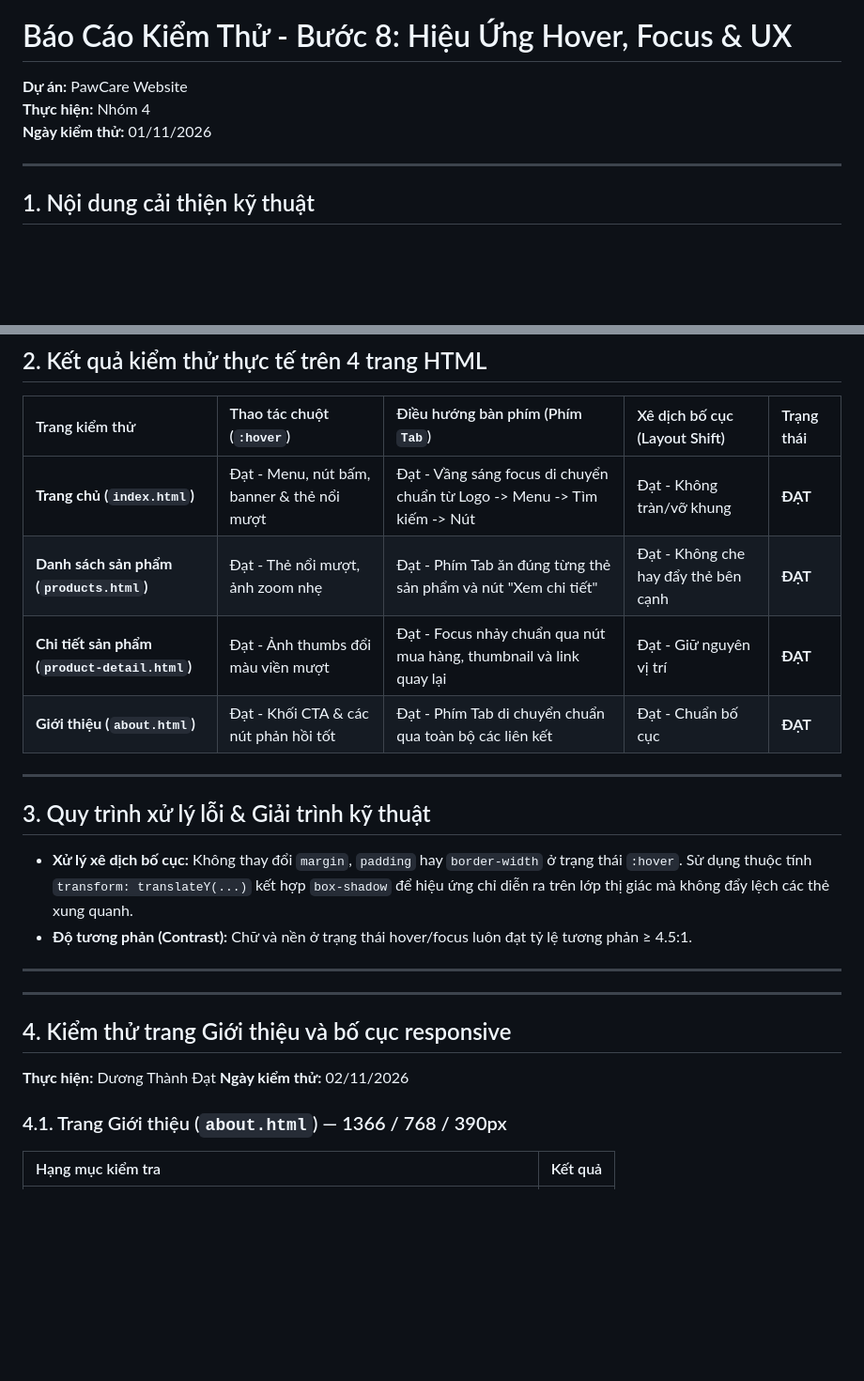
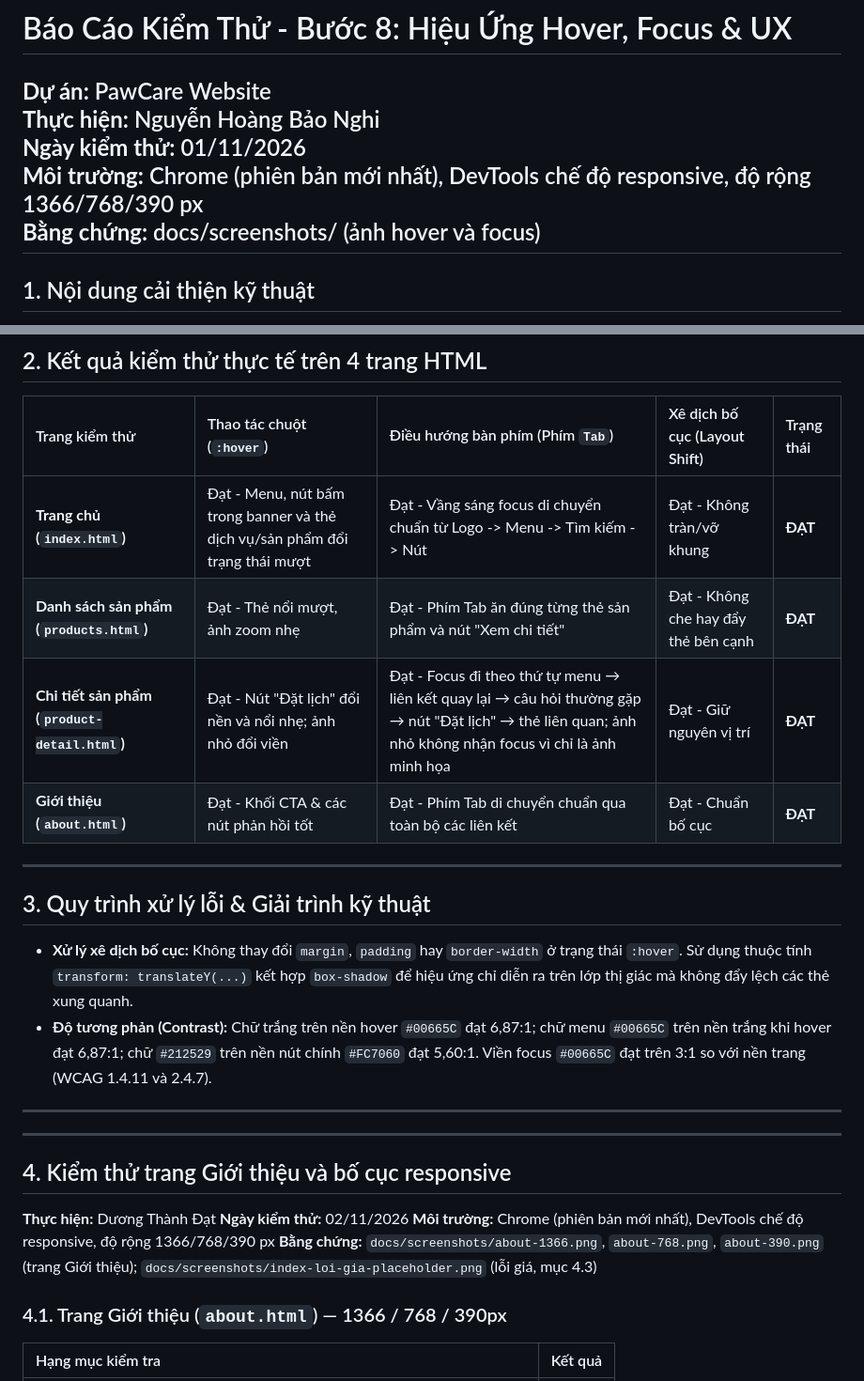
Before and after one commit to ngocdoan206/NHOM-4-PTUDTMDT-UEH, a Markdown page: docs/test-report.md, 2 parts joined by grey strips. Shown at 94% size. GitHub-like rendering; blank space fills up the shorter version.

Commit message:
Sửa đổi nội dung báo cáo hover, thêm bằng chứng và môi trường cho 2 bản báo cáo

```diff
--- a/docs/test-report.md
+++ b/docs/test-report.md
@@ -1,9 +1,10 @@
 # Báo Cáo Kiểm Thử - Bước 8: Hiệu Ứng Hover, Focus & UX
 
 **Dự án:** PawCare Website
-**Thực hiện:** Nhóm 4
+**Thực hiện:** Nguyễn Hoàng Bảo Nghi
 **Ngày kiểm thử:** 01/11/2026
-
+**Môi trường:** Chrome (phiên bản mới nhất), DevTools chế độ responsive, độ rộng 1366/768/390 px
+**Bằng chứng:** docs/screenshots/ (ảnh hover và focus)
 ---
 
 ## 1. Nội dung cải thiện kỹ thuật
@@ -18,9 +19,9 @@
 
 | Trang kiểm thử | Thao tác chuột (`:hover`) | Điều hướng bàn phím (Phím `Tab`) | Xê dịch bố cục (Layout Shift) | Trạng thái |
 | :--- | :--- | :--- | :--- | :--- |
-| **Trang chủ (`index.html`)** | Đạt - Menu, nút bấm, banner & thẻ nổi mượt | Đạt - Vầng sáng focus di chuyển chuẩn từ Logo -> Menu -> Tìm kiếm -> Nút | Đạt - Không tràn/vỡ khung | **ĐẠT** |
+| **Trang chủ (`index.html`)** | Đạt - Menu, nút bấm trong banner và thẻ dịch vụ/sản phẩm đổi trạng thái mượt | Đạt - Vầng sáng focus di chuyển chuẩn từ Logo -> Menu -> Tìm kiếm -> Nút | Đạt - Không tràn/vỡ khung | **ĐẠT** |
 | **Danh sách sản phẩm (`products.html`)** | Đạt - Thẻ nổi mượt, ảnh zoom nhẹ | Đạt - Phím Tab ăn đúng từng thẻ sản phẩm và nút "Xem chi tiết" | Đạt - Không che hay đẩy thẻ bên cạnh | **ĐẠT** |
-| **Chi tiết sản phẩm (`product-detail.html`)** | Đạt - Ảnh thumbs đổi màu viền mượt | Đạt - Focus nhảy chuẩn qua nút mua hàng, thumbnail và link quay lại | Đạt - Giữ nguyên vị trí | **ĐẠT** |
+| **Chi tiết sản phẩm (`product-detail.html`)** | Đạt - Nút "Đặt lịch" đổi nền và nổi nhẹ; ảnh nhỏ đổi viền | Đạt - Focus đi theo thứ tự menu → liên kết quay lại → câu hỏi thường gặp → nút "Đặt lịch" → thẻ liên quan; ảnh nhỏ không nhận focus vì chỉ là ảnh minh họa | Đạt - Giữ nguyên vị trí | **ĐẠT** |
 | **Giới thiệu (`about.html`)** | Đạt - Khối CTA & các nút phản hồi tốt | Đạt - Phím Tab di chuyển chuẩn qua toàn bộ các liên kết | Đạt - Chuẩn bố cục | **ĐẠT** |
 
 ---
@@ -28,7 +29,7 @@
 ## 3. Quy trình xử lý lỗi & Giải trình kỹ thuật
 
 * **Xử lý xê dịch bố cục:** Không thay đổi `margin`, `padding` hay `border-width` ở trạng thái `:hover`. Sử dụng thuộc tính `transform: translateY(...)` kết hợp `box-shadow` để hiệu ứng chỉ diễn ra trên lớp thị giác mà không đẩy lệch các thẻ xung quanh.
-* **Độ tương phản (Contrast):** Chữ và nền ở trạng thái hover/focus luôn đạt tỷ lệ tương phản ≥ 4.5:1.
+* **Độ tương phản (Contrast):** Chữ trắng trên nền hover `#00665C` đạt 6,87:1; chữ menu `#00665C` trên nền trắng khi hover đạt 6,87:1; chữ `#212529` trên nền nút chính `#FC7060` đạt 5,60:1. Viền focus `#00665C` đạt trên 3:1 so với nền trang (WCAG 1.4.11 và 2.4.7).
 
 ---
 
@@ -38,6 +39,8 @@
 
 **Thực hiện:** Dương Thành Đạt
 **Ngày kiểm thử:** 02/11/2026
+**Môi trường:** Chrome (phiên bản mới nhất), DevTools chế độ responsive, độ rộng 1366/768/390 px
+**Bằng chứng:** `docs/screenshots/about-1366.png`, `about-768.png`, `about-390.png` (trang Giới thiệu); `docs/screenshots/index-loi-gia-placeholder.png` (lỗi giá, mục 4.3)
 
 ### 4.1. Trang Giới thiệu (`about.html`) — 1366 / 768 / 390px
 
```
